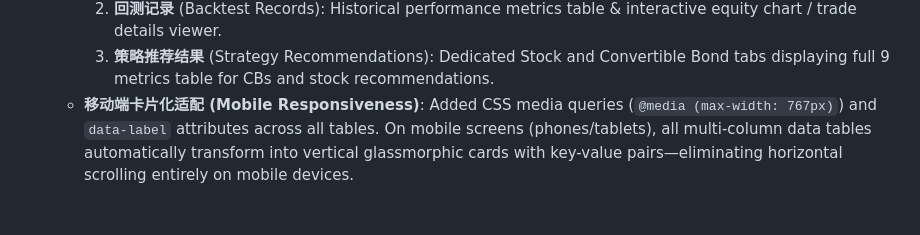
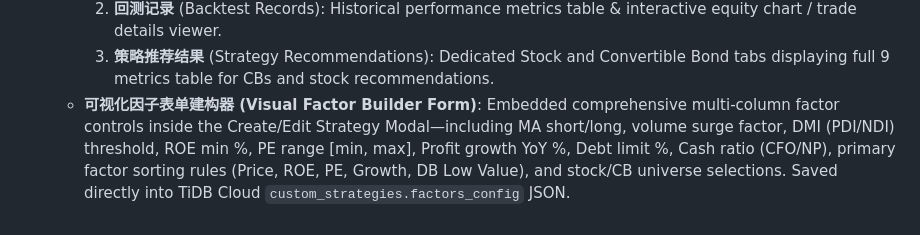
Before and after one commit to wxsw3000/ashare, a Markdown page: PROJECT_MEMORY.md, the part around the change. Drawn GitHub-style.

Commit message:
docs: Update PROJECT_MEMORY.md with visual factor builder form

```diff
--- a/PROJECT_MEMORY.md
+++ b/PROJECT_MEMORY.md
@@ -217,4 +217,4 @@ The codebase has been refactored into a highly modular, plugin-based architectur
     1. **策略管理** (Strategy Management): Table list, create/edit modal, delete, run with prevention alert, backtest log execution modal with 1-click copy log button.
     2. **回测记录** (Backtest Records): Historical performance metrics table & interactive equity chart / trade details viewer.
     3. **策略推荐结果** (Strategy Recommendations): Dedicated Stock and Convertible Bond tabs displaying full 9 metrics table for CBs and stock recommendations.
-  * **移动端卡片化适配 (Mobile Responsiveness)**: Added CSS media queries (`@media (max-width: 767px)`) and `data-label` attributes across all tables. On mobile screens (phones/tablets), all multi-column data tables automatically transform into vertical glassmorphic cards with key-value pairs—eliminating horizontal scrolling entirely on mobile devices.
+  * **可视化因子表单建构器 (Visual Factor Builder Form)**: Embedded comprehensive multi-column factor controls inside the Create/Edit Strategy Modal—including MA short/long, volume surge factor, DMI (PDI/NDI) threshold, ROE min %, PE range [min, max], Profit growth YoY %, Debt limit %, Cash ratio (CFO/NP), primary factor sorting rules (Price, ROE, PE, Growth, DB Low Value), and stock/CB universe selections. Saved directly into TiDB Cloud `custom_strategies.factors_config` JSON.
```
